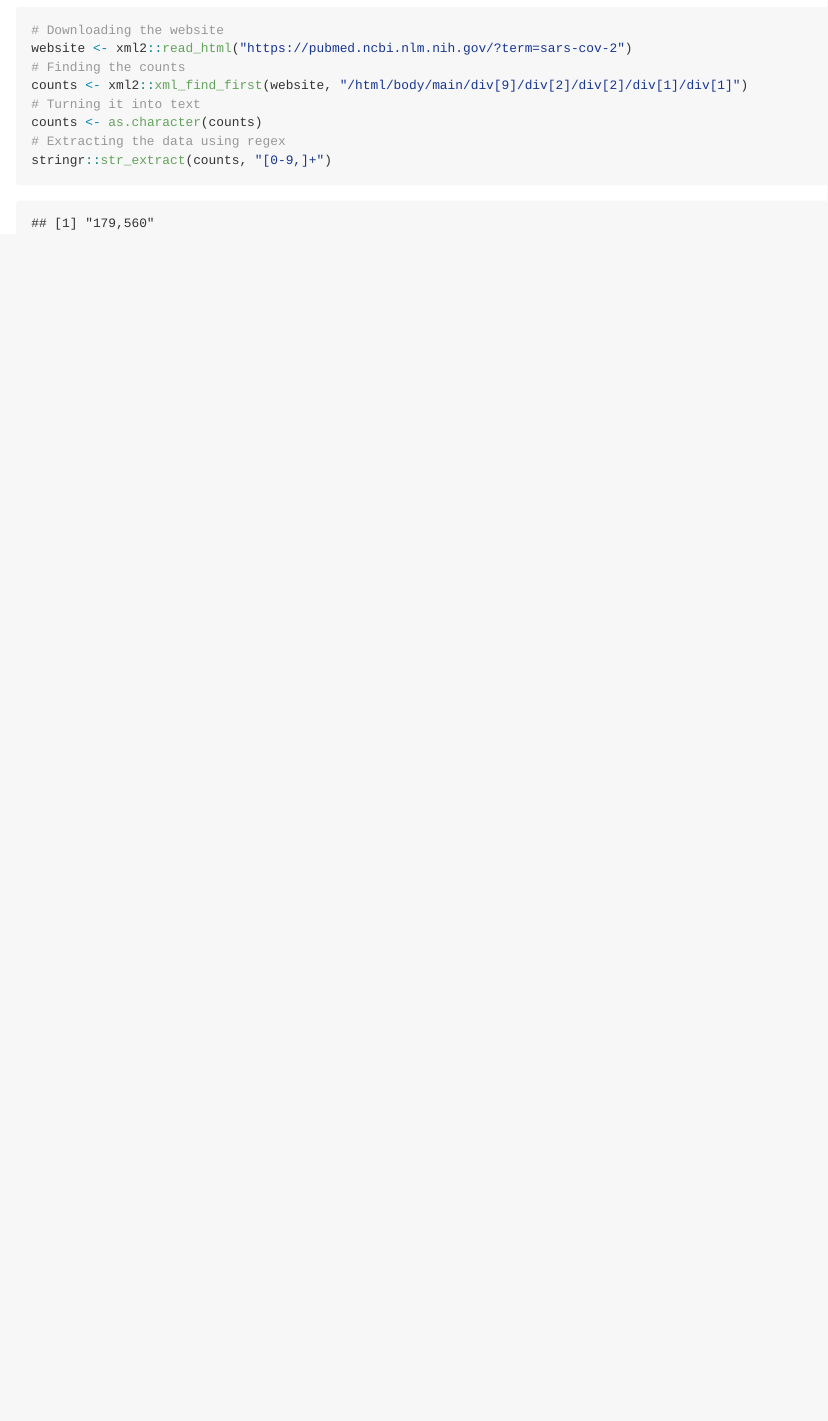
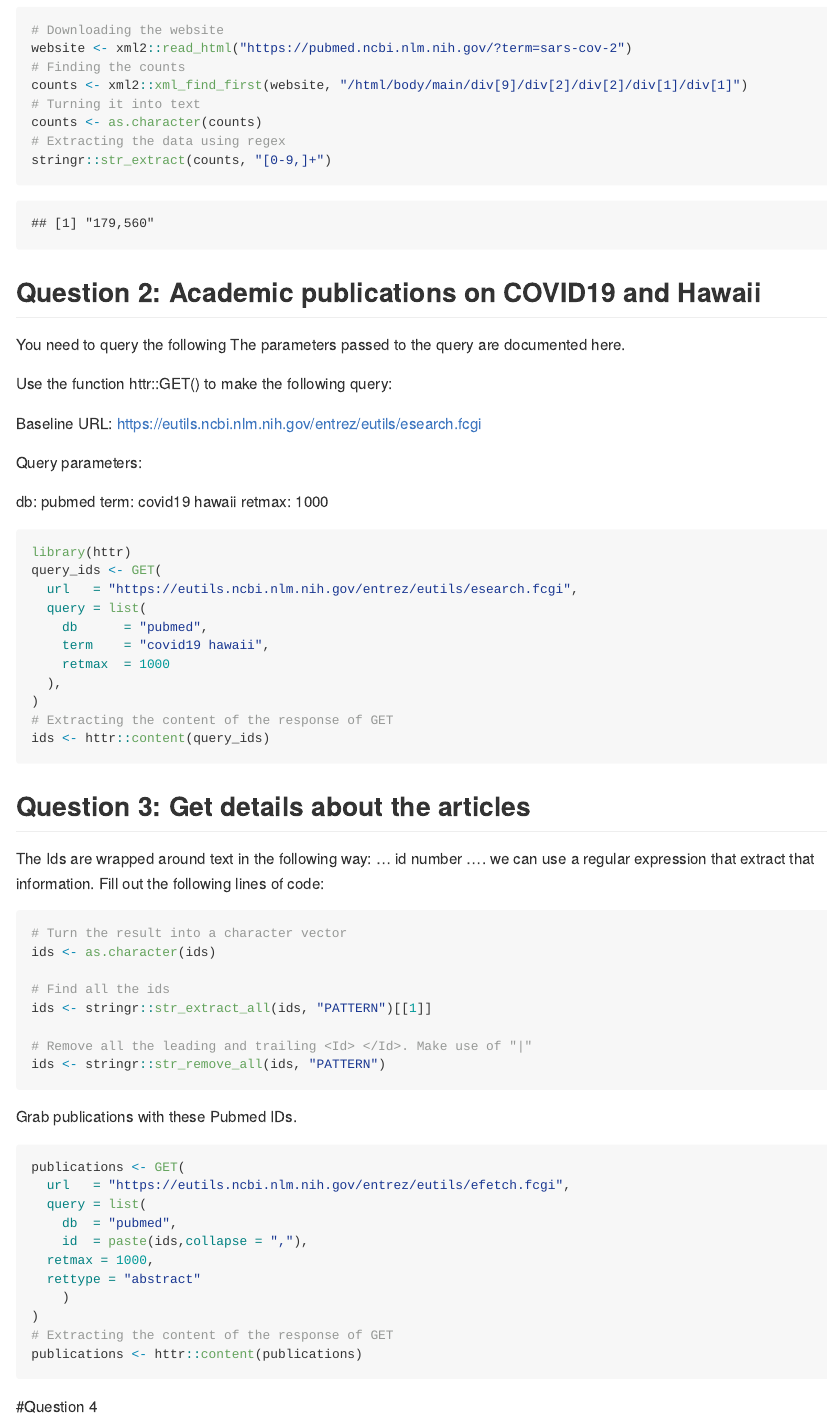
Before and after one commit to megantra/pm566-labs, an R Markdown document (lab07/lab07.Rmd): the page in a window 1100 px wide, from 630 px down. The pictures show the output file lab07/lab07.md that the author committed with the source, drawn offline in the style of GitHub.

Commit message:
second commit

````diff
--- a/lab07/lab07.Rmd
+++ b/lab07/lab07.Rmd
@@ -29,3 +29,64 @@ counts <- as.character(counts)
 # Extracting the data using regex
 stringr::str_extract(counts, "[0-9,]+")
 ```
+
+## Question 2: Academic publications on COVID19 and Hawaii
+
+You need to query the following The parameters passed to the query are documented here.
+
+Use the function httr::GET() to make the following query:
+
+Baseline URL: https://eutils.ncbi.nlm.nih.gov/entrez/eutils/esearch.fcgi
+
+Query parameters:
+
+db: pubmed
+term: covid19 hawaii
+retmax: 1000
+
+
+```{r}
+library(httr)
+query_ids <- GET(
+  url   = "https://eutils.ncbi.nlm.nih.gov/entrez/eutils/esearch.fcgi",
+  query = list(
+    db      = "pubmed",
+    term    = "covid19 hawaii",
+    retmax  = 1000
+  ),
+)
+# Extracting the content of the response of GET
+ids <- httr::content(query_ids)
+```
+
+## Question 3: Get details about the articles
+The Ids are wrapped around text in the following way: <Id>... id number ...</Id>. we can use a regular expression that extract that information. Fill out the following lines of code:
+
+```{r}
+# Turn the result into a character vector
+ids <- as.character(ids)
+
+# Find all the ids
+ids <- stringr::str_extract_all(ids, "PATTERN")[[1]]
+
+# Remove all the leading and trailing <Id> </Id>. Make use of "|"
+ids <- stringr::str_remove_all(ids, "PATTERN")
+```
+
+Grab publications with these Pubmed IDs.
+
+```{r}
+publications <- GET(
+  url   = "https://eutils.ncbi.nlm.nih.gov/entrez/eutils/efetch.fcgi",
+  query = list(
+    db  = "pubmed",
+    id  = paste(ids,collapse = ","),
+  retmax = 1000,
+  rettype = "abstract"
+    )
+)
+# Extracting the content of the response of GET
+publications <- httr::content(publications)
+```
+
+#Question 4
````
Also changed, not shown: lab07/lab07.md.
